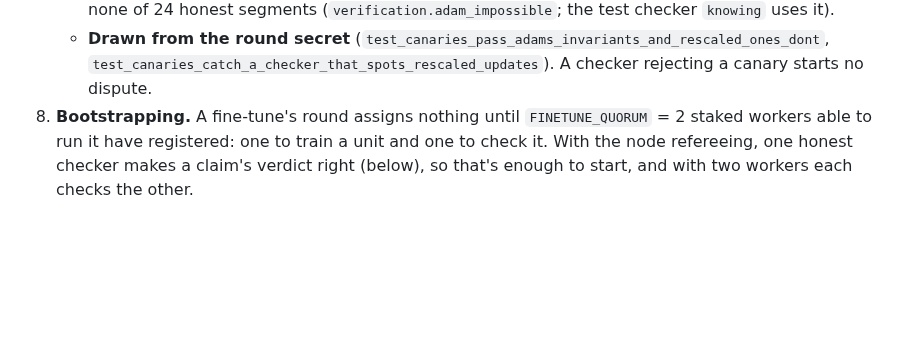
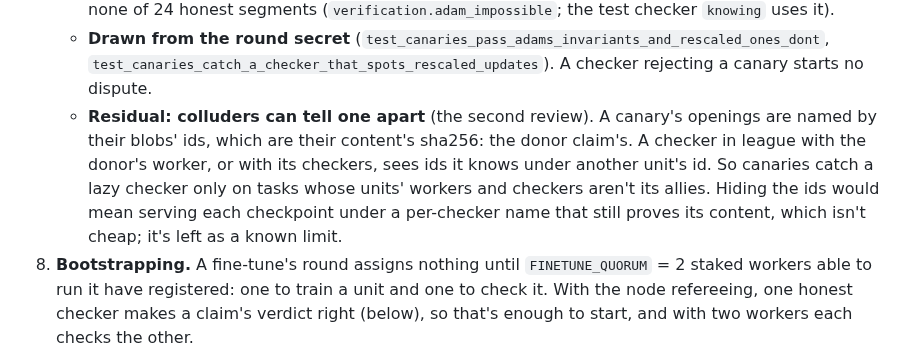
Before and after one commit to AlphaChad5000/vibehash, a Markdown page: DESIGN.md, the part around the change. GitHub-like rendering; blank space fills up the shorter version.

Commit message:
Second review: note that colluders can tell a canary by its checkpoints' ids
A fine-tune canary's openings are the donor claim's real checkpoints, named by their content's sha256, so a checker in
league with the donor's worker or its checkers sees ids it knows under another unit's id. Canaries catch a lazy checker
only on units whose workers and checkers aren't its allies. Serving checkpoints under per-checker names that still
prove their content isn't cheap, so DESIGN states it as a known limit.

Co-Authored-By: Claude Opus 5.5 <noreply@anthropic.com>

```diff
--- a/DESIGN.md
+++ b/DESIGN.md
@@ -714,6 +714,11 @@ Each step:
      (`verification.adam_impossible`; the test checker `knowing` uses it).
    - **Drawn from the round secret** (`test_canaries_pass_adams_invariants_and_rescaled_ones_dont`,
      `test_canaries_catch_a_checker_that_spots_rescaled_updates`). A checker rejecting a canary starts no dispute.
+   - **Residual: colluders can tell one apart** (the second review). A canary's openings are named by their blobs'
+     ids, which are their content's sha256: the donor claim's. A checker in league with the donor's worker, or with
+     its checkers, sees ids it knows under another unit's id. So canaries catch a lazy checker only on tasks whose
+     units' workers and checkers aren't its allies. Hiding the ids would mean serving each checkpoint under a
+     per-checker name that still proves its content, which isn't cheap; it's left as a known limit.
 8. **Bootstrapping.** A fine-tune's round assigns nothing until `FINETUNE_QUORUM` = 2 staked workers able to run it
    have registered: one to train a unit and one to check it. With the node refereeing, one honest checker makes a
    claim's verdict right (below), so that's enough to start, and with two workers each checks the other.
```
